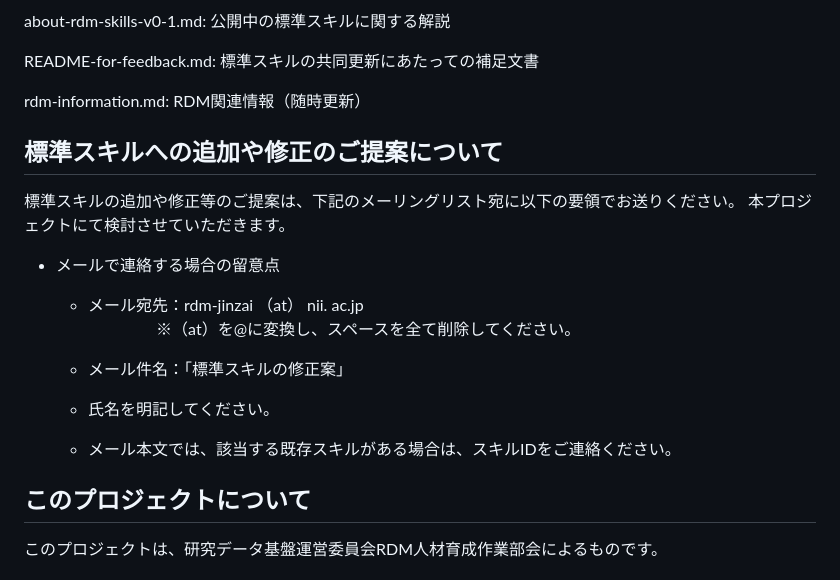
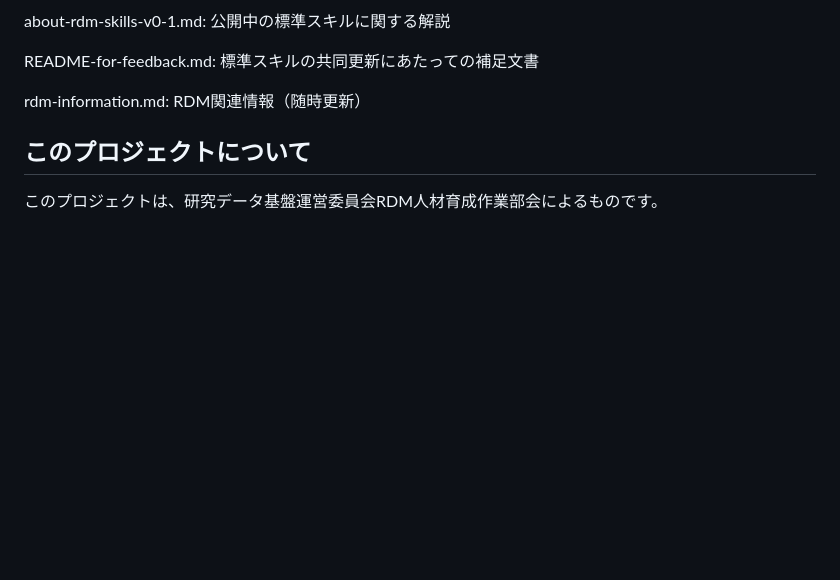
Before and after one commit to RCOSDP/rdms-skills, a Markdown page: README.md, the part around the change. Drawn GitHub-style; blank space fills up the shorter version.

```diff
--- a/README.md
+++ b/README.md
@@ -43,21 +43,7 @@ README-for-feedback.md: 標準スキルの共同更新にあたっての補足
 rdm-information.md: RDM関連情報（随時更新）
 
 
-## 標準スキルへの追加や修正のご提案について
 
-標準スキルの追加や修正等のご提案は、下記のメーリングリスト宛に以下の要領でお送りください。
-本プロジェクトにて検討させていただきます。
-
-- メールで連絡する場合の留意点
-
-  - メール宛先：rdm-jinzai （at） nii. ac.jp
-　　　　  ※（at）を@に変換し、スペースを全て削除してください。
-
-  - メール件名：「標準スキルの修正案」
-
-  - 氏名を明記してください。
-
-  - メール本文では、該当する既存スキルがある場合は、スキルIDをご連絡ください。
 
 ## このプロジェクトについて
 
```
